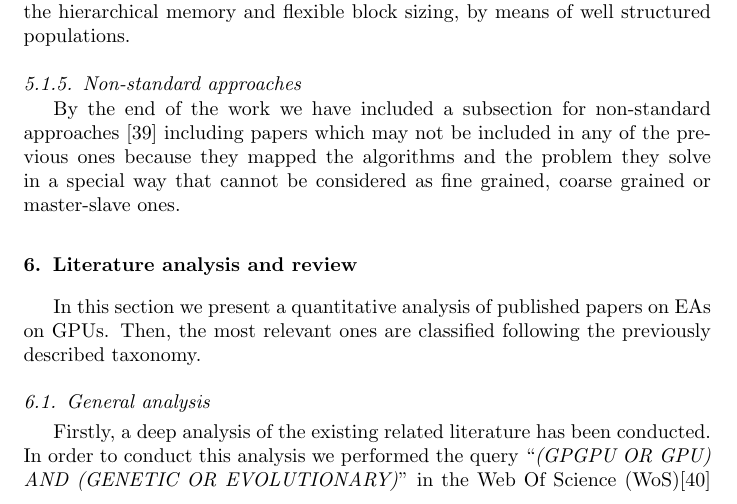
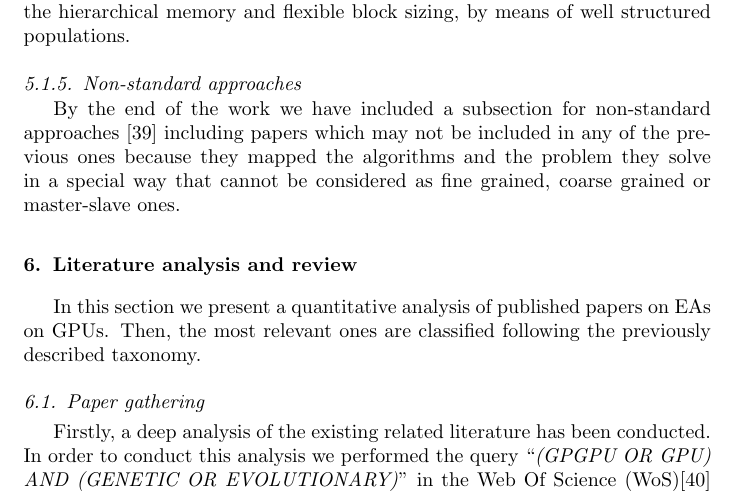
Before and after one commit to geneura-papers/2015-GPUS, a LaTeX paper (gpus-jpdc.tex): part of page 12 of 31, cut so that both start at the same text. Compiled offline with pdfLaTeX; the source files are stored in an older character set and shown here as Unicode.

Commit message:
small fixes

```diff
--- a/gpus-jpdc.tex
+++ b/gpus-jpdc.tex
@@ -453,9 +453,7 @@ By the end of the work we have included a subsection for non-standard approaches
 
 In this section we present a quantitative analysis of published papers on EAs on GPUs. Then, the most relevant ones are classified following the previously described taxonomy.
 
-%\subsection{Paper analysis} %TODO TITULO MEJOR?
-\subsection{General analysis} % que tal este? - gustavo
-% Antonio - creo que este refleja mejor lo que se va a hacer. ;)
+\subsection{Paper gathering} % Gustavo: que te parece este
 
 Firstly, a deep analysis of the existing related literature has been conducted. In order to conduct this analysis we performed the query ``\textit{(GPGPU OR GPU) AND (GENETIC OR EVOLUTIONARY)}'' in the Web Of Science (WoS)\cite{wos} database, referred to any part of the publications, and just enclosed into {\em Computer Science} research area.
 % Antonio - comprobar si se buscó en cualquier parte de los artículos
```
